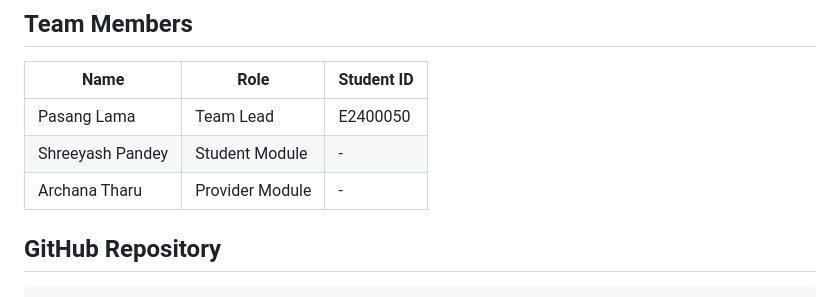
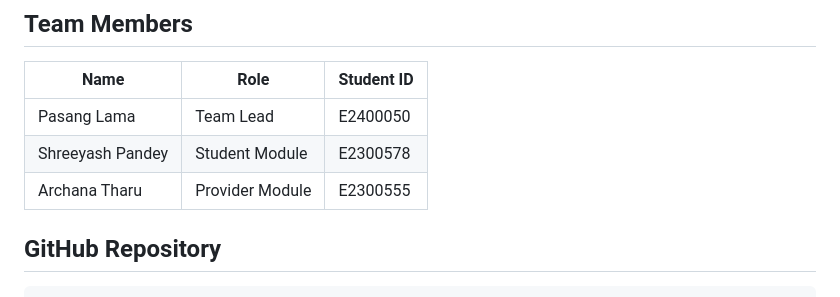
Before and after one commit to pasang111/WebPro-E2400050, a Markdown page: README.md, the part around the change. Rendered like a GitHub page.

```diff
--- a/README.md
+++ b/README.md
@@ -12,8 +12,8 @@ EduSkill is an online learning marketplace developed for the Ministry of Human R
 | Name | Role | Student ID |
 |---|---|---|
 | Pasang Lama | Team Lead | E2400050 |
-| Shreeyash Pandey | Student Module | - |
-| Archana Tharu | Provider Module | - |
+| Shreeyash Pandey | Student Module | E2300578 |
+| Archana Tharu | Provider Module | E2300555 |
 
 ## GitHub Repository
 
```
